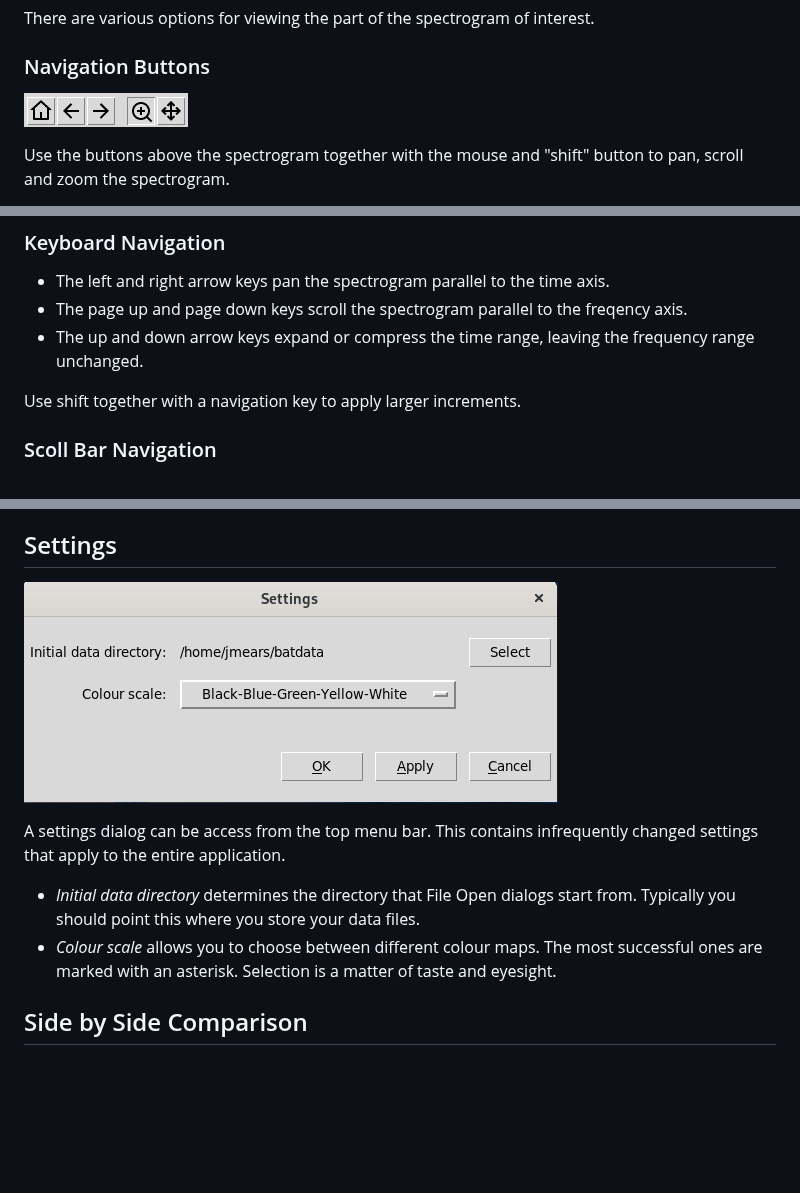
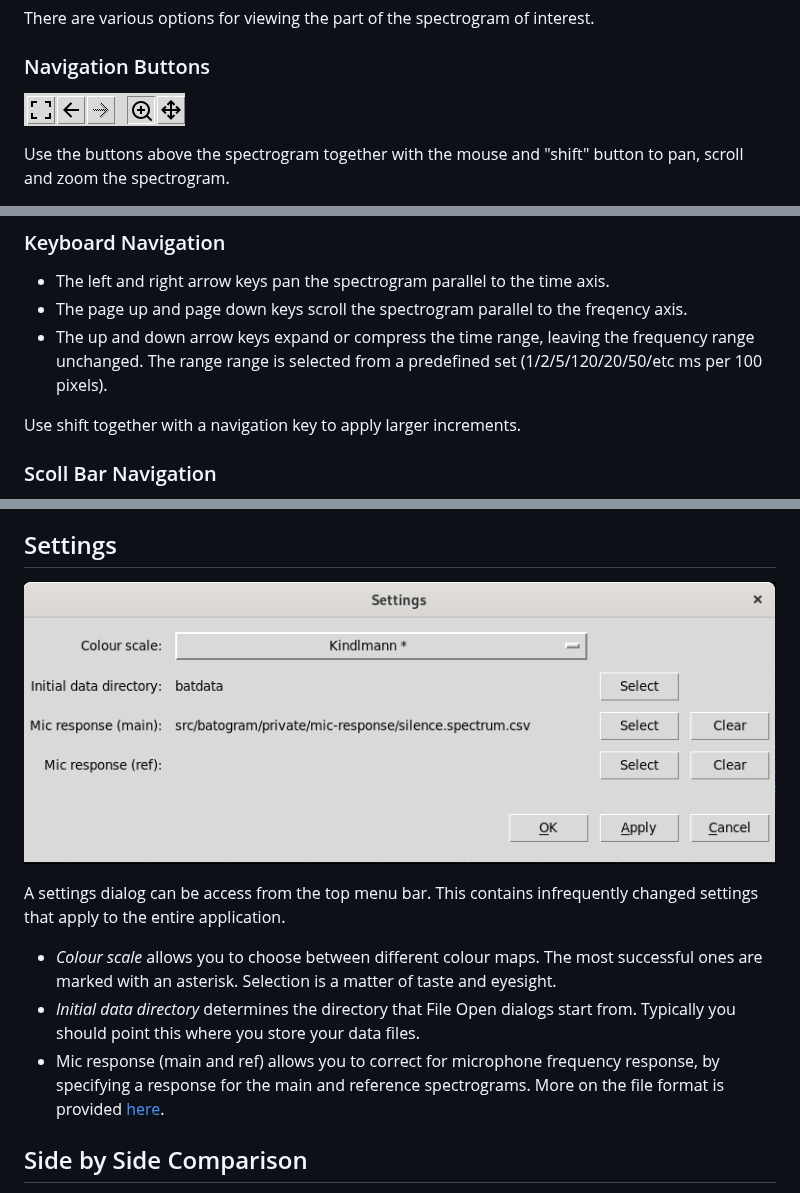
Before and after one commit to jmears63/batogram, a Markdown page: docs/batogram.md, 3 parts joined by grey strips. GitHub-like rendering; pictures changed too: docs/buttons.png, docs/settings.png; blank space fills up the shorter version.

```diff
--- a/docs/batogram.md
+++ b/docs/batogram.md
@@ -49,6 +49,7 @@ of the mouse pointer.
 * The left and right arrow keys pan the spectrogram parallel to the time axis.
 * The page up and page down keys scroll the spectrogram parallel to the freqency axis.
 * The up and down arrow keys expand or compress the time range, leaving the frequency range unchanged.
+The range range is selected from a predefined set (1/2/5/120/20/50/etc ms per 100 pixels).
 
 Use shift together with a navigation key to apply larger increments.
 
@@ -113,10 +114,12 @@ Settings
 A settings dialog can be access from the top menu bar. This contains infrequently changed
 settings that apply to the entire application.
 
+* _Colour scale_ allows you to choose between different colour maps. The most successful ones are marked
+with an asterisk. Selection is a matter of taste and eyesight.
 * _Initial data directory_ determines the directory that File Open dialogs start from. Typically you
 should point this where you store your data files.
-* _Colour scale_ allows you to choose between different colour maps. The most successful ones are marked
-with an asterisk. Selection is a matter of taste and eyesight.
+* Mic response (main and ref) allows you to correct for microphone frequency response, by specifying a
+response for the main and reference spectrograms. More on the file format is provided [here](mic-response.md).
 
 
 Side by Side Comparison
```
Also changed, not shown: README.md (+1 -1 lines), RELEASES.md (+7 -0 lines), 2 other files.
